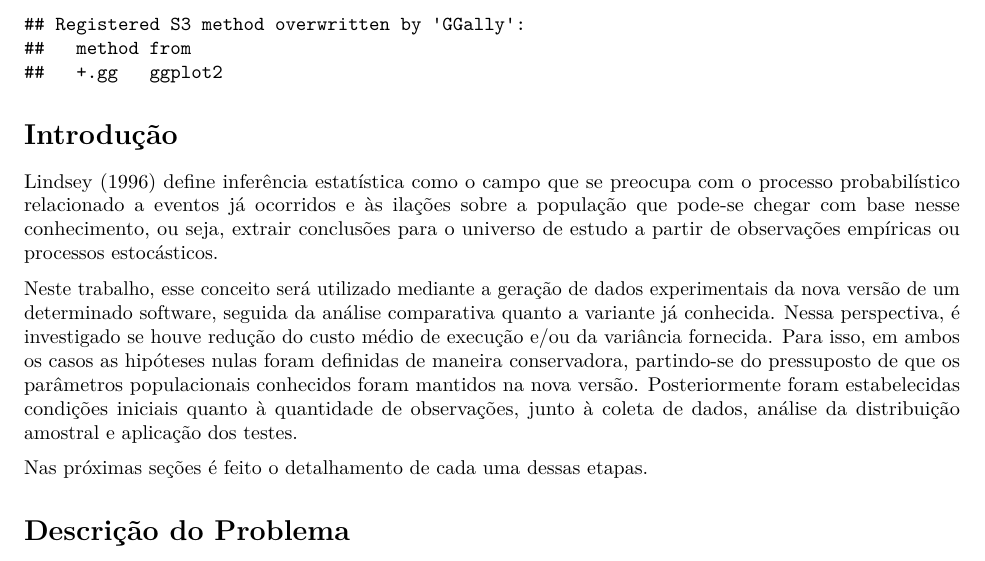
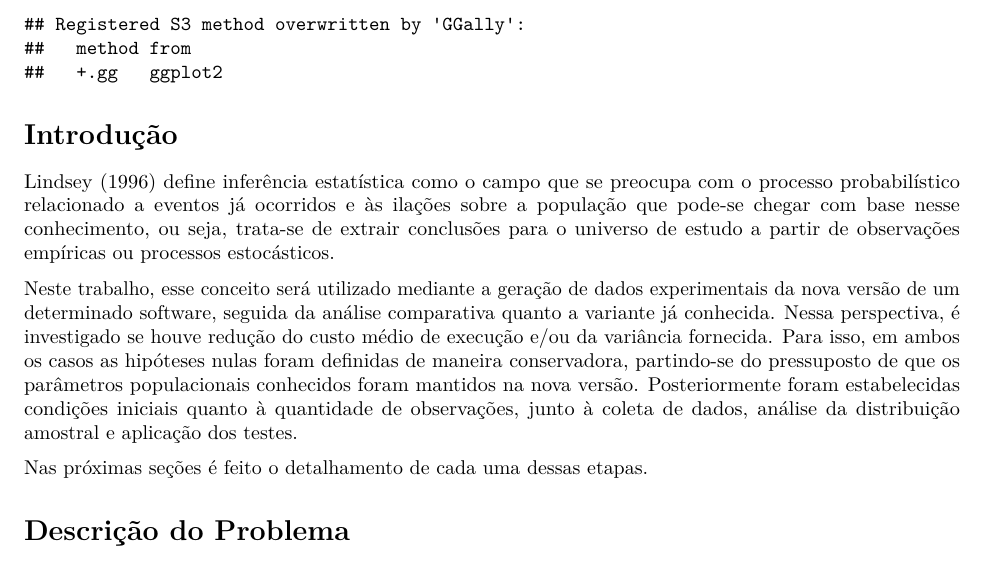
Before and after one commit to pedbrgs/Design-and-Analysis-of-Experiments, an R Markdown document (Case Study 1/report.Rmd): part of page 1 of 5, cut so that both start at the same text. The pictures show the output file Case Study 1/report.pdf that the author committed with the source.

Commit message:
atualização introdução

```diff
--- a/Case Study 1/report.Rmd
+++ b/Case Study 1/report.Rmd
@@ -48,7 +48,7 @@ library(plotly)
 
 # Introdução
 
-Lindsey (1996) define inferência estatística como o campo que se preocupa com o processo probabilístico relacionado a eventos já ocorridos e às ilações sobre a população que pode-se chegar com base nesse conhecimento, ou seja, extrair conclusões para o universo de estudo a partir de observações empíricas ou processos estocásticos.
+Lindsey (1996) define inferência estatística como o campo que se preocupa com o processo probabilístico relacionado a eventos já ocorridos e às ilações sobre a população que pode-se chegar com base nesse conhecimento, ou seja, trata-se de extrair conclusões para o universo de estudo a partir de observações empíricas ou processos estocásticos.
 
 Neste trabalho, esse conceito será utilizado mediante a geração de dados experimentais da nova versão de um determinado software, seguida da análise comparativa quanto a variante já conhecida. Nessa perspectiva, é investigado se houve redução do custo médio de execução e/ou da variância fornecida. Para isso, em ambos os casos as hipóteses nulas foram definidas de maneira conservadora, partindo-se do pressuposto de que os parâmetros populacionais conhecidos foram mantidos na nova versão. Posteriormente foram estabelecidas condições iniciais quanto à quantidade de observações, junto à coleta de dados, análise da distribuição amostral e aplicação dos testes.
 
```
Also changed, not shown: Case Study 1/report.pdf.
